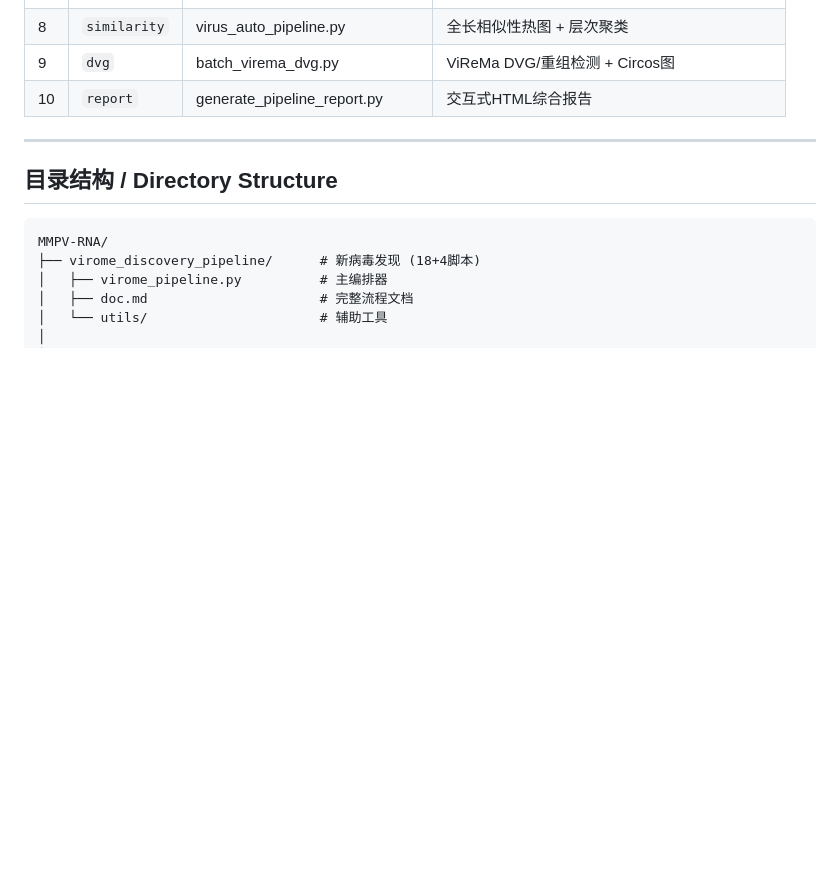
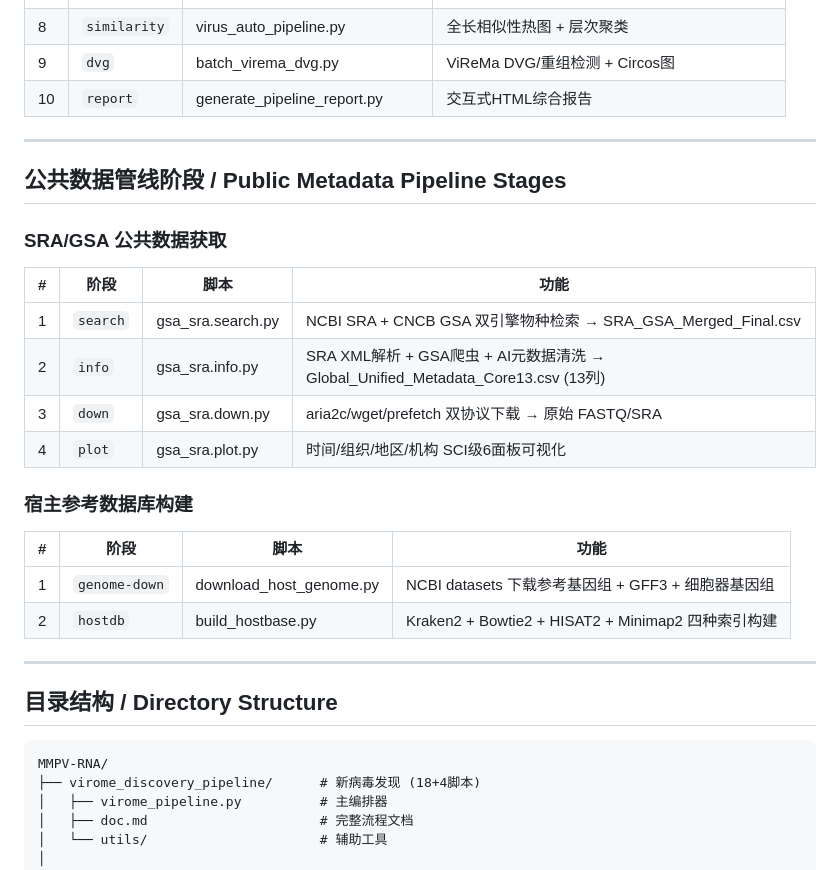
Before and after one commit to zhangwenda0518/MMPV-RNA, a Markdown page: README.md, the part around the change. GitHub-like rendering; blank space fills up the shorter version.

Commit message:
docs: README 补充 public_metadata 管线阶段表
Co-Authored-By: Claude Opus 4.7 <noreply@anthropic.com>

````diff
--- a/README.md
+++ b/README.md
@@ -137,6 +137,26 @@ python public_metadata_pipeline/build_host_pipeline.py \
 
 ---
 
+## 公共数据管线阶段 / Public Metadata Pipeline Stages
+
+### SRA/GSA 公共数据获取
+
+| # | 阶段 | 脚本 | 功能 |
+|---|------|------|------|
+| 1 | `search` | gsa_sra.search.py | NCBI SRA + CNCB GSA 双引擎物种检索 → SRA_GSA_Merged_Final.csv |
+| 2 | `info` | gsa_sra.info.py | SRA XML解析 + GSA爬虫 + AI元数据清洗 → Global_Unified_Metadata_Core13.csv (13列) |
+| 3 | `down` | gsa_sra.down.py | aria2c/wget/prefetch 双协议下载 → 原始 FASTQ/SRA |
+| 4 | `plot` | gsa_sra.plot.py | 时间/组织/地区/机构 SCI级6面板可视化 |
+
+### 宿主参考数据库构建
+
+| # | 阶段 | 脚本 | 功能 |
+|---|------|------|------|
+| 1 | `genome-down` | download_host_genome.py | NCBI datasets 下载参考基因组 + GFF3 + 细胞器基因组 |
+| 2 | `hostdb` | build_hostbase.py | Kraken2 + Bowtie2 + HISAT2 + Minimap2 四种索引构建 |
+
+---
+
 ## 目录结构 / Directory Structure
 
 ```
````
